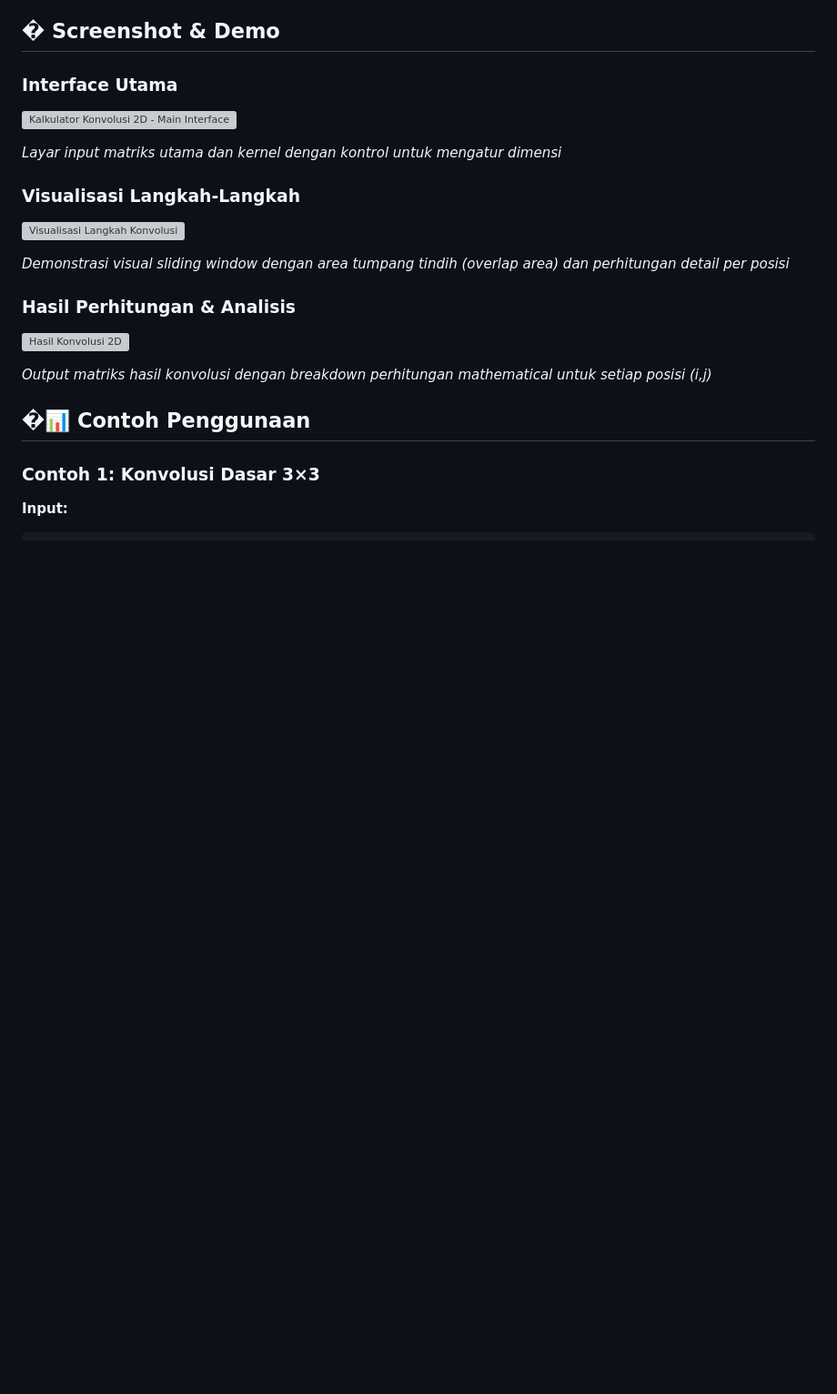
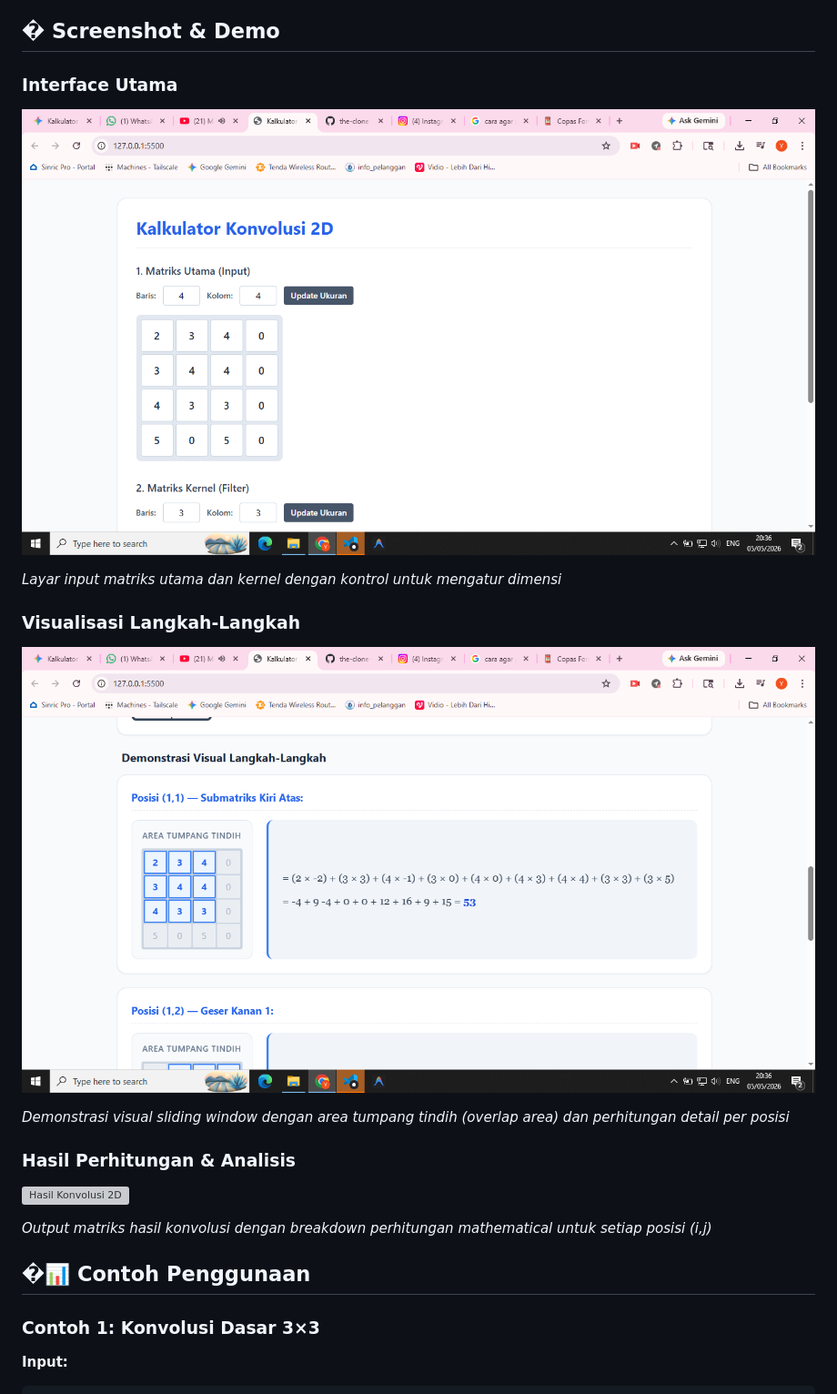
Before and after one commit to the-clone-xyz/Konvolusi-geometri, a Markdown page: README.md, the part around the change. Shown at 91% size. Drawn GitHub-style; blank space fills up the shorter version; grey boxes are pictures that could not be loaded.

Commit message:
update readme.md images

```diff
--- a/README.md
+++ b/README.md
@@ -131,12 +131,12 @@ npm run build
 ## � Screenshot & Demo
 
 ### Interface Utama
-![Kalkulator Konvolusi 2D - Main Interface](screenshots/01-main-interface.png)
+![Kalkulator Konvolusi 2D - Main Interface](assets/img/input.png)
 
 *Layar input matriks utama dan kernel dengan kontrol untuk mengatur dimensi*
 
 ### Visualisasi Langkah-Langkah
-![Visualisasi Langkah Konvolusi](screenshots/02-visualization-steps.png)
+![Visualisasi Langkah Konvolusi](assets/img/visual.png)
 
 *Demonstrasi visual sliding window dengan area tumpang tindih (overlap area) dan perhitungan detail per posisi*
 
```
